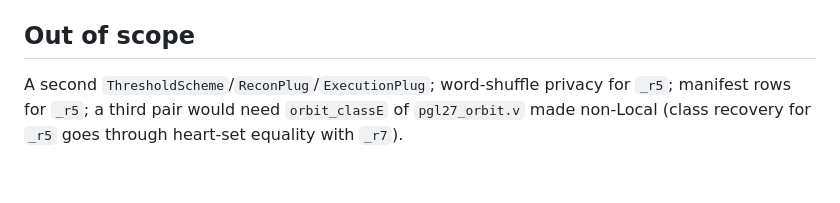
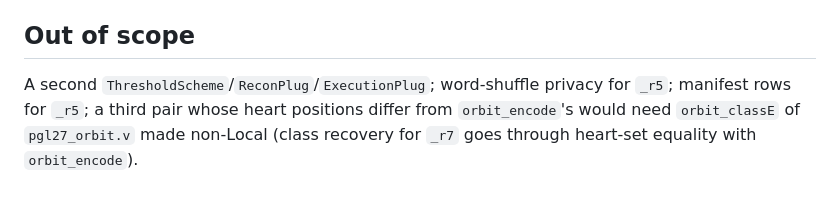
Before and after one commit to weng-chenghui/rocq-pgg-smc, a Markdown page: notes/20260918-pgl27-encoding-parameter-design.md, the part around the change. Drawn GitHub-style.

Commit message:
docs(pgl27): design note and assumption record after the default-pair swap

```diff
--- a/notes/20260918-pgl27-encoding-parameter-design.md
+++ b/notes/20260918-pgl27-encoding-parameter-design.md
@@ -123,6 +123,6 @@ lemmas.
 ## Out of scope
 
 A second `ThresholdScheme`/`ReconPlug`/`ExecutionPlug`; word-shuffle privacy
-for `_r5`; manifest rows for `_r5`; a third pair would need `orbit_classE` of
-`pgl27_orbit.v` made non-Local (class recovery for `_r5` goes through
-heart-set equality with `_r7`).
+for `_r5`; manifest rows for `_r5`; a third pair whose heart positions differ from `orbit_encode`'s would need
+`orbit_classE` of `pgl27_orbit.v` made non-Local (class recovery for `_r7`
+goes through heart-set equality with `orbit_encode`).
```
